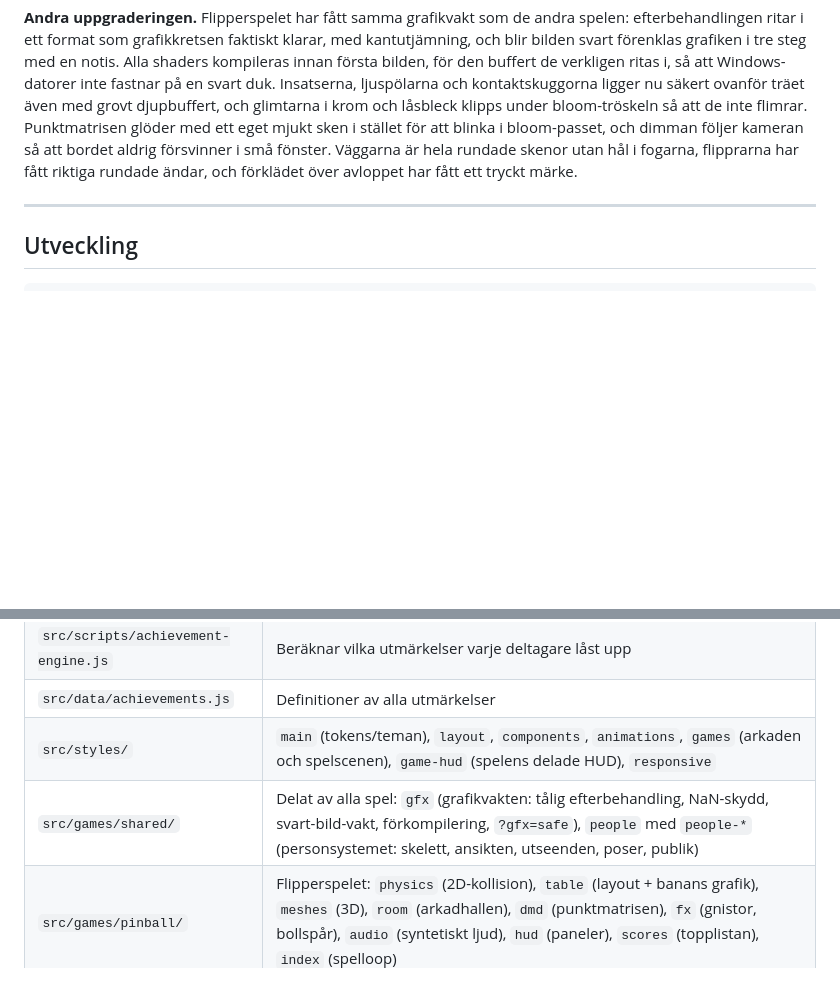
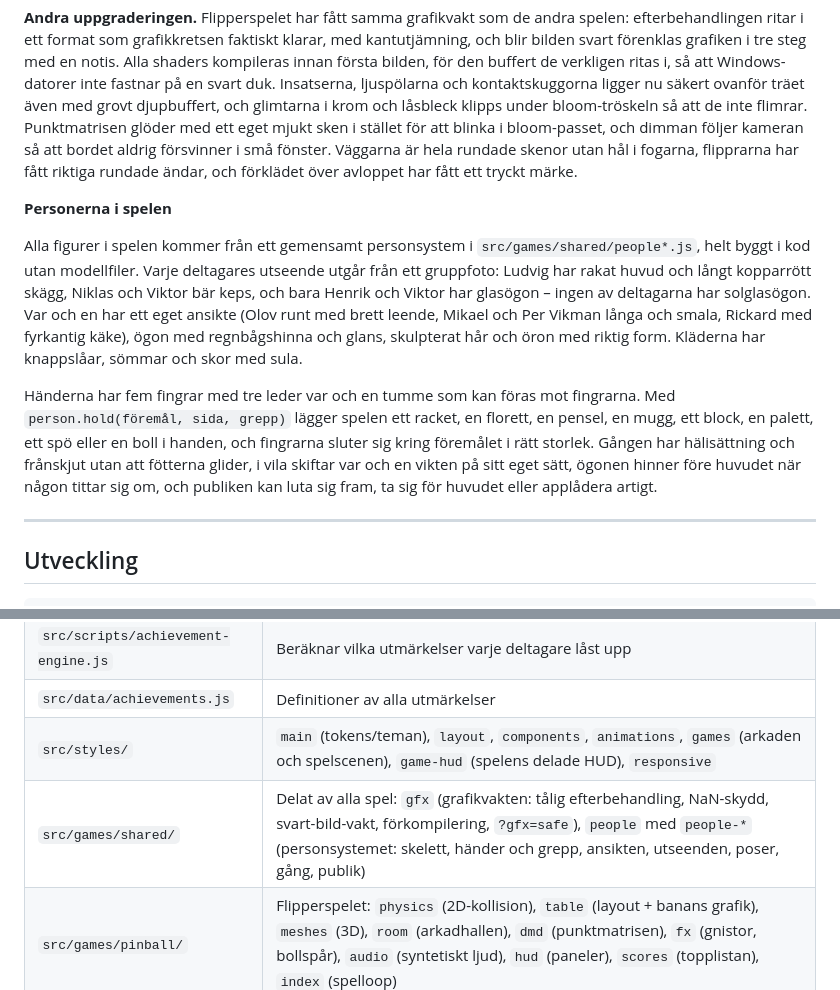
Before and after one commit to olovmelander/pekkas-pokal, a Markdown page: README.md, 2 parts joined by grey strips. Drawn GitHub-style; blank space fills up the shorter version.

Commit message:
README: personsystemet efter nattens arbete
Co-Authored-By: Claude Opus 5.5 <noreply@anthropic.com>
Claude-Session: https://claude.ai/code/session_01SGBiUTc6wFrjjH4jnYsoRT

```diff
--- a/README.md
+++ b/README.md
@@ -750,6 +750,25 @@ hål i fogarna, flipprarna har fått riktiga rundade ändar, och förklädet öv
 avloppet har fått ett tryckt märke.
 
 
+**Personerna i spelen**
+
+Alla figurer i spelen kommer från ett gemensamt personsystem i
+`src/games/shared/people*.js`, helt byggt i kod utan modellfiler. Varje
+deltagares utseende utgår från ett gruppfoto: Ludvig har rakat huvud och långt
+kopparrött skägg, Niklas och Viktor bär keps, och bara Henrik och Viktor har
+glasögon – ingen av deltagarna har solglasögon. Var och en har ett eget ansikte
+(Olov runt med brett leende, Mikael och Per Vikman långa och smala, Rickard med
+fyrkantig käke), ögon med regnbågshinna och glans, skulpterat hår och öron med
+riktig form. Kläderna har knappslåar, sömmar och skor med sula.
+
+Händerna har fem fingrar med tre leder var och en tumme som kan föras mot
+fingrarna. Med `person.hold(föremål, sida, grepp)` lägger spelen ett racket, en
+florett, en pensel, en mugg, ett block, en palett, ett spö eller en boll i
+handen, och fingrarna sluter sig kring föremålet i rätt storlek. Gången har
+hälisättning och frånskjut utan att fötterna glider, i vila skiftar var och en
+vikten på sitt eget sätt, ögonen hinner före huvudet när någon tittar sig om,
+och publiken kan luta sig fram, ta sig för huvudet eller applådera artigt.
+
 ---
 
 ## Utveckling
@@ -809,7 +828,7 @@ stänger dem.
 | `src/scripts/achievement-engine.js` | Beräknar vilka utmärkelser varje deltagare låst upp |
 | `src/data/achievements.js` | Definitioner av alla utmärkelser |
 | `src/styles/` | `main` (tokens/teman), `layout`, `components`, `animations`, `games` (arkaden och spelscenen), `game-hud` (spelens delade HUD), `responsive` |
-| `src/games/shared/` | Delat av alla spel: `gfx` (grafikvakten: tålig efterbehandling, NaN-skydd, svart-bild-vakt, förkompilering, `?gfx=safe`), `people` med `people-*` (personsystemet: skelett, ansikten, utseenden, poser, publik) |
+| `src/games/shared/` | Delat av alla spel: `gfx` (grafikvakten: tålig efterbehandling, NaN-skydd, svart-bild-vakt, förkompilering, `?gfx=safe`), `people` med `people-*` (personsystemet: skelett, händer och grepp, ansikten, utseenden, poser, gång, publik) |
 | `src/games/pinball/` | Flipperspelet: `physics` (2D-kollision), `table` (layout + banans grafik), `meshes` (3D), `room` (arkadhallen), `dmd` (punktmatrisen), `fx` (gnistor, bollspår), `audio` (syntetiskt ljud), `hud` (paneler), `scores` (topplistan), `index` (spelloop) |
 | `src/games/fishing/` | Fiskespelet: `species` (procedurella fiskar), `world` (sjö, vattenshader), `boat` (klinkbyggda ekan), `angler` (Erik i ekan, IK mot spöet), `fx` (stänk, bubblor, glimtar), `hud` (paneler, fångstdagbok), `progress` (uppdrag och rekord), `audio` (syntetiskt ljud), `index` (spelloop) |
 | `src/games/clay/` | Drejspelet: `studio` (ateljé, ugn, drejskiva), `clay` (krukans nät och material), `keramiker` (keramikern och domen), `guide` (målets guider i 3D), `fx` (stänk, glöd, värmedaller), `hud` (paneler, dom, kvällens utställning), `audio` (syntetiskt ljud), `index` (lerfysik + spelloop) |
```
